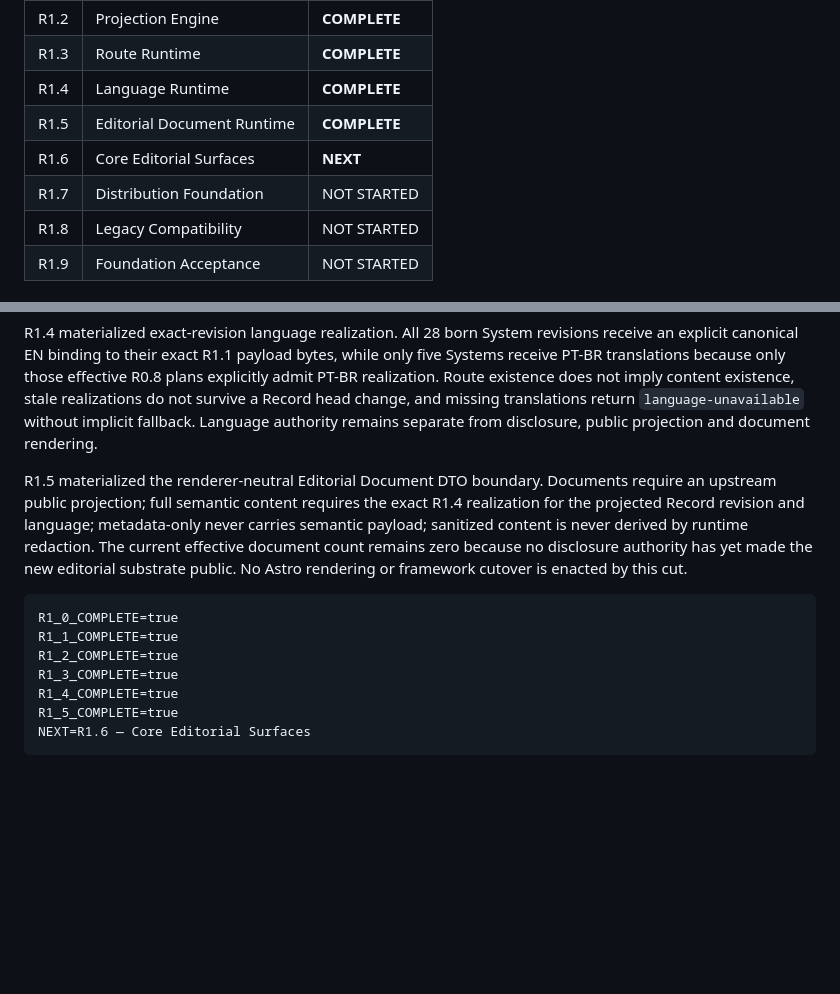
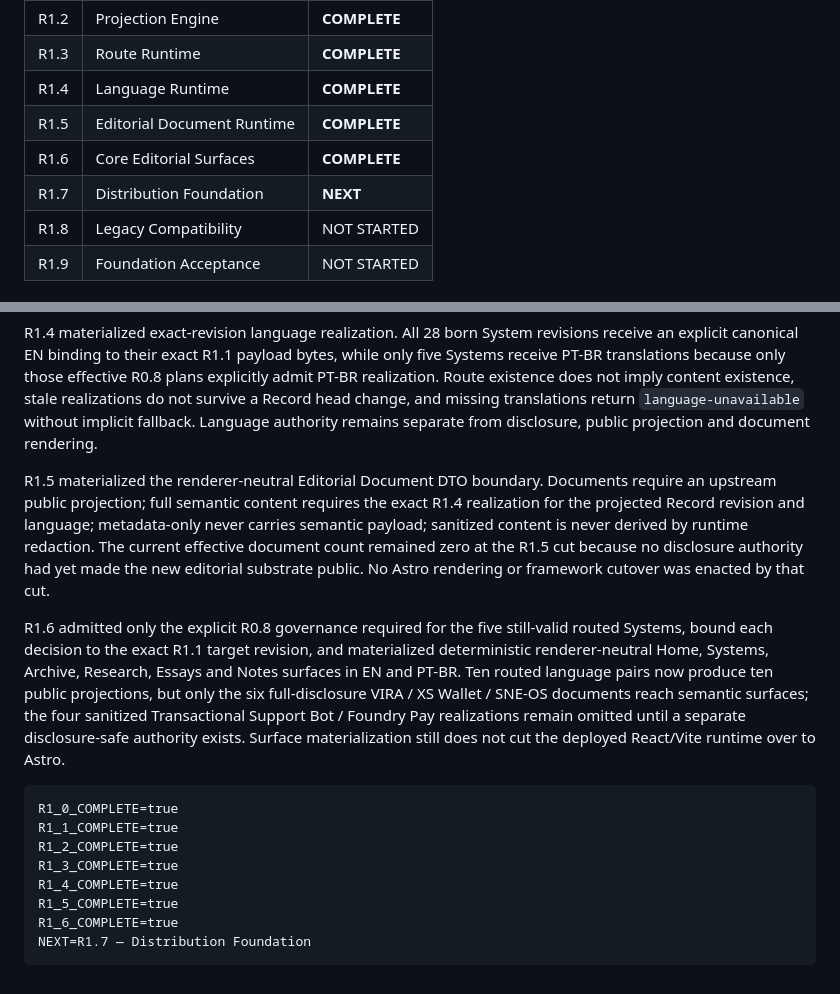
Before and after one commit to 4LFR3Dv1/Portfolio, a Markdown page: docs/editorial/R1-README.md, 2 parts joined by grey strips. Rendered like a GitHub page; blank space fills up the shorter version.

Commit message:
R1.6 advance shared program status

````diff
--- a/docs/editorial/R1-README.md
+++ b/docs/editorial/R1-README.md
@@ -23,8 +23,8 @@ R1 materializes the editorial world already defined by R0 and grounded across th
 | R1.3 | Route Runtime | **COMPLETE** |
 | R1.4 | Language Runtime | **COMPLETE** |
 | R1.5 | Editorial Document Runtime | **COMPLETE** |
-| R1.6 | Core Editorial Surfaces | **NEXT** |
-| R1.7 | Distribution Foundation | NOT STARTED |
+| R1.6 | Core Editorial Surfaces | **COMPLETE** |
+| R1.7 | Distribution Foundation | **NEXT** |
 | R1.8 | Legacy Compatibility | NOT STARTED |
 | R1.9 | Foundation Acceptance | NOT STARTED |
 
@@ -56,7 +56,9 @@ R1.3 materialized the Record-route runtime from explicit, already-frozen migrati
 
 R1.4 materialized exact-revision language realization. All 28 born System revisions receive an explicit canonical EN binding to their exact R1.1 payload bytes, while only five Systems receive PT-BR translations because only those effective R0.8 plans explicitly admit PT-BR realization. Route existence does not imply content existence, stale realizations do not survive a Record head change, and missing translations return `language-unavailable` without implicit fallback. Language authority remains separate from disclosure, public projection and document rendering.
 
-R1.5 materialized the renderer-neutral Editorial Document DTO boundary. Documents require an upstream public projection; full semantic content requires the exact R1.4 realization for the projected Record revision and language; metadata-only never carries semantic payload; sanitized content is never derived by runtime redaction. The current effective document count remains zero because no disclosure authority has yet made the new editorial substrate public. No Astro rendering or framework cutover is enacted by this cut.
+R1.5 materialized the renderer-neutral Editorial Document DTO boundary. Documents require an upstream public projection; full semantic content requires the exact R1.4 realization for the projected Record revision and language; metadata-only never carries semantic payload; sanitized content is never derived by runtime redaction. The current effective document count remained zero at the R1.5 cut because no disclosure authority had yet made the new editorial substrate public. No Astro rendering or framework cutover was enacted by that cut.
+
+R1.6 admitted only the explicit R0.8 governance required for the five still-valid routed Systems, bound each decision to the exact R1.1 target revision, and materialized deterministic renderer-neutral Home, Systems, Archive, Research, Essays and Notes surfaces in EN and PT-BR. Ten routed language pairs now produce ten public projections, but only the six full-disclosure VIRA / XS Wallet / SNE-OS documents reach semantic surfaces; the four sanitized Transactional Support Bot / Foundry Pay realizations remain omitted until a separate disclosure-safe authority exists. Surface materialization still does not cut the deployed React/Vite runtime over to Astro.
 
 ```text
 R1_0_COMPLETE=true
@@ -65,5 +67,6 @@ R1_2_COMPLETE=true
 R1_3_COMPLETE=true
 R1_4_COMPLETE=true
 R1_5_COMPLETE=true
-NEXT=R1.6 — Core Editorial Surfaces
+R1_6_COMPLETE=true
+NEXT=R1.7 — Distribution Foundation
 ```
````
